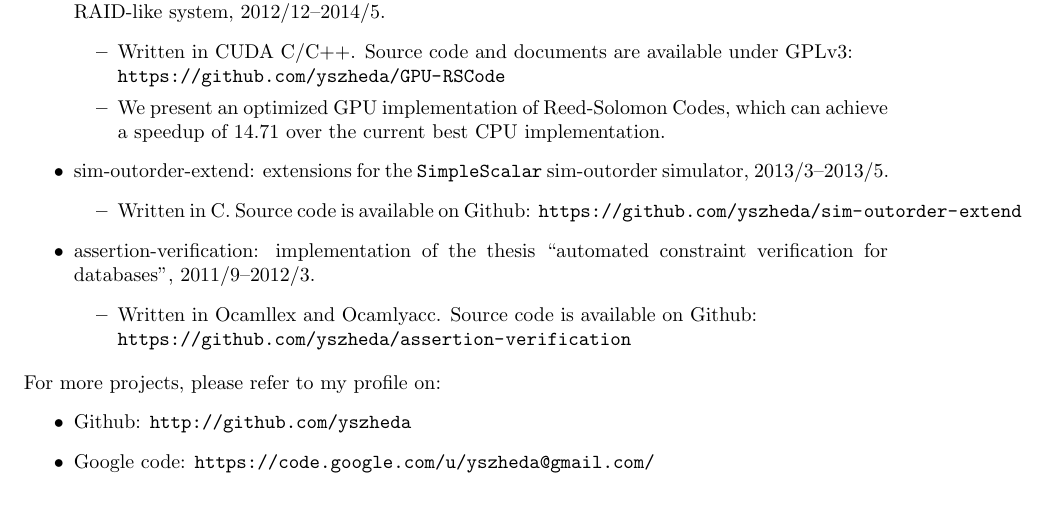
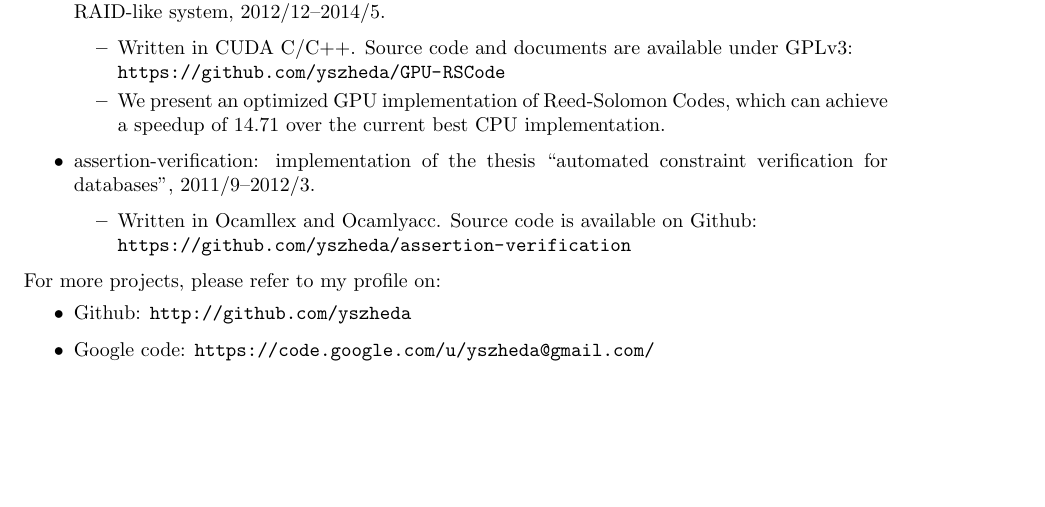
Before and after one commit to yszheda/yszheda.github.io, a LaTeX CV (cv/ShuaiYuan-cv-en.tex): part of page 2 of 3 before the commit and part of page 2 of 2 after it, cut so that both start at the same text, the shorter picture padded with empty space. Compiled offline with pdfLaTeX.

Commit message:
update cv-en

```diff
--- a/cv/ShuaiYuan-cv-en.tex
+++ b/cv/ShuaiYuan-cv-en.tex
@@ -121,10 +121,10 @@ Blog: \url{http://galoisplusplus.gitcafe.com}
 	  \item Written in CUDA C/C++. Source code and documents are available under GPLv3: \\ \url{https://github.com/yszheda/GPU-RSCode}
       \item We present an optimized GPU implementation of Reed-Solomon Codes, which can achieve a speedup of 14.71 over the current best CPU implementation.
 	\end{itemize}
-  \item sim-outorder-extend: extensions for the \href{http://www.simplescalar.com/}{\tt SimpleScalar} sim-outorder simulator, 2013/3--2013/5.
-  \begin{itemize}
-    \item Written in C. Source code is available on Github: \url{https://github.com/yszheda/sim-outorder-extend}
-  \end{itemize}
+%  \item sim-outorder-extend: extensions for the \href{http://www.simplescalar.com/}{\tt SimpleScalar} sim-outorder simulator, 2013/3--2013/5.
+%  \begin{itemize}
+%    \item Written in C. Source code is available on Github: \url{https://github.com/yszheda/sim-outorder-extend}
+%  \end{itemize}
   \item assertion-verification: implementation of the thesis ``automated constraint verification for databases'', 2011/9--2012/3.
 	\begin{itemize}
 	  \item Written in Ocamllex and Ocamlyacc. Source code is available on Github: \\ \url{https://github.com/yszheda/assertion-verification}
```
Also changed, not shown: cv/ShuaiYuan-cv-en.pdf.
